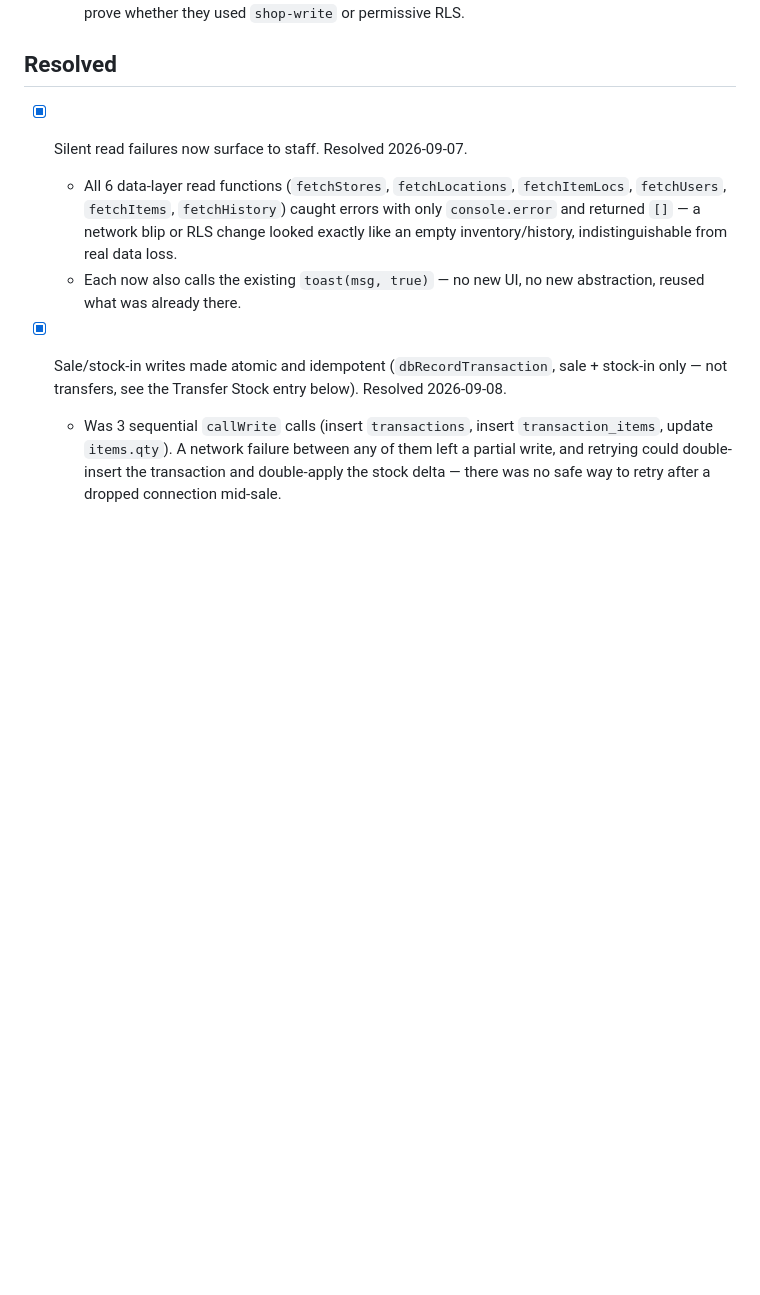
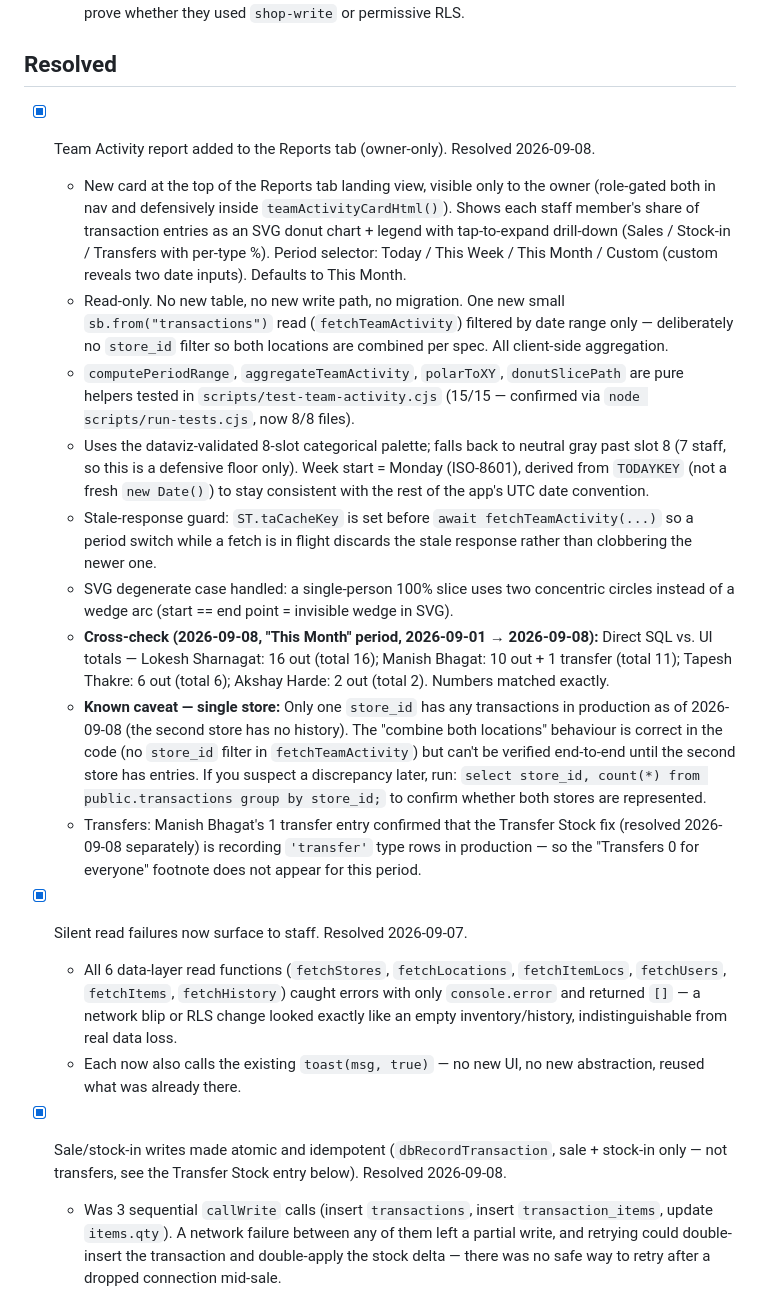
Before and after one commit to emporiumelectric-dotcom/ShopManager, a Markdown page: BACKLOG.md, the part around the change. GitHub-like rendering; blank space fills up the shorter version.

Commit message:
docs: record Team Activity report verification
Cross-check 2026-09-08 (This Month period): Lokesh 16, Manish 11,
Tapesh 6, Akshay 2 -- matched UI totals exactly. Notes single-store
caveat and confirms Transfer type now recording in production.

Co-Authored-By: Claude Sonnet 4.6 <noreply@anthropic.com>

```diff
--- a/BACKLOG.md
+++ b/BACKLOG.md
@@ -37,6 +37,17 @@
 
 ## Resolved
 
+- [x] Team Activity report added to the Reports tab (owner-only). Resolved 2026-09-08.
+  - New card at the top of the Reports tab landing view, visible only to the owner (role-gated both in nav and defensively inside `teamActivityCardHtml()`). Shows each staff member's share of transaction entries as an SVG donut chart + legend with tap-to-expand drill-down (Sales / Stock-in / Transfers with per-type %). Period selector: Today / This Week / This Month / Custom (custom reveals two date inputs). Defaults to This Month.
+  - Read-only. No new table, no new write path, no migration. One new small `sb.from("transactions")` read (`fetchTeamActivity`) filtered by date range only — deliberately no `store_id` filter so both locations are combined per spec. All client-side aggregation.
+  - `computePeriodRange`, `aggregateTeamActivity`, `polarToXY`, `donutSlicePath` are pure helpers tested in `scripts/test-team-activity.cjs` (15/15 — confirmed via `node scripts/run-tests.cjs`, now 8/8 files).
+  - Uses the dataviz-validated 8-slot categorical palette; falls back to neutral gray past slot 8 (7 staff, so this is a defensive floor only). Week start = Monday (ISO-8601), derived from `TODAYKEY` (not a fresh `new Date()`) to stay consistent with the rest of the app's UTC date convention.
+  - Stale-response guard: `ST.taCacheKey` is set before `await fetchTeamActivity(...)` so a period switch while a fetch is in flight discards the stale response rather than clobbering the newer one.
+  - SVG degenerate case handled: a single-person 100% slice uses two concentric circles instead of a wedge arc (start == end point = invisible wedge in SVG).
+  - **Cross-check (2026-09-08, "This Month" period, 2026-09-01 → 2026-09-08):** Direct SQL vs. UI totals — Lokesh Sharnagat: 16 out (total 16); Manish Bhagat: 10 out + 1 transfer (total 11); Tapesh Thakre: 6 out (total 6); Akshay Harde: 2 out (total 2). Numbers matched exactly.
+  - **Known caveat — single store:** Only one `store_id` has any transactions in production as of 2026-09-08 (the second store has no history). The "combine both locations" behaviour is correct in the code (no `store_id` filter in `fetchTeamActivity`) but can't be verified end-to-end until the second store has entries. If you suspect a discrepancy later, run: `select store_id, count(*) from public.transactions group by store_id;` to confirm whether both stores are represented.
+  - Transfers: Manish Bhagat's 1 transfer entry confirmed that the Transfer Stock fix (resolved 2026-09-08 separately) is recording `'transfer'` type rows in production — so the "Transfers 0 for everyone" footnote does not appear for this period.
+
 - [x] Silent read failures now surface to staff. Resolved 2026-09-07.
   - All 6 data-layer read functions (`fetchStores`, `fetchLocations`, `fetchItemLocs`, `fetchUsers`, `fetchItems`, `fetchHistory`) caught errors with only `console.error` and returned `[]` — a network blip or RLS change looked exactly like an empty inventory/history, indistinguishable from real data loss.
   - Each now also calls the existing `toast(msg, true)` — no new UI, no new abstraction, reused what was already there.
```
